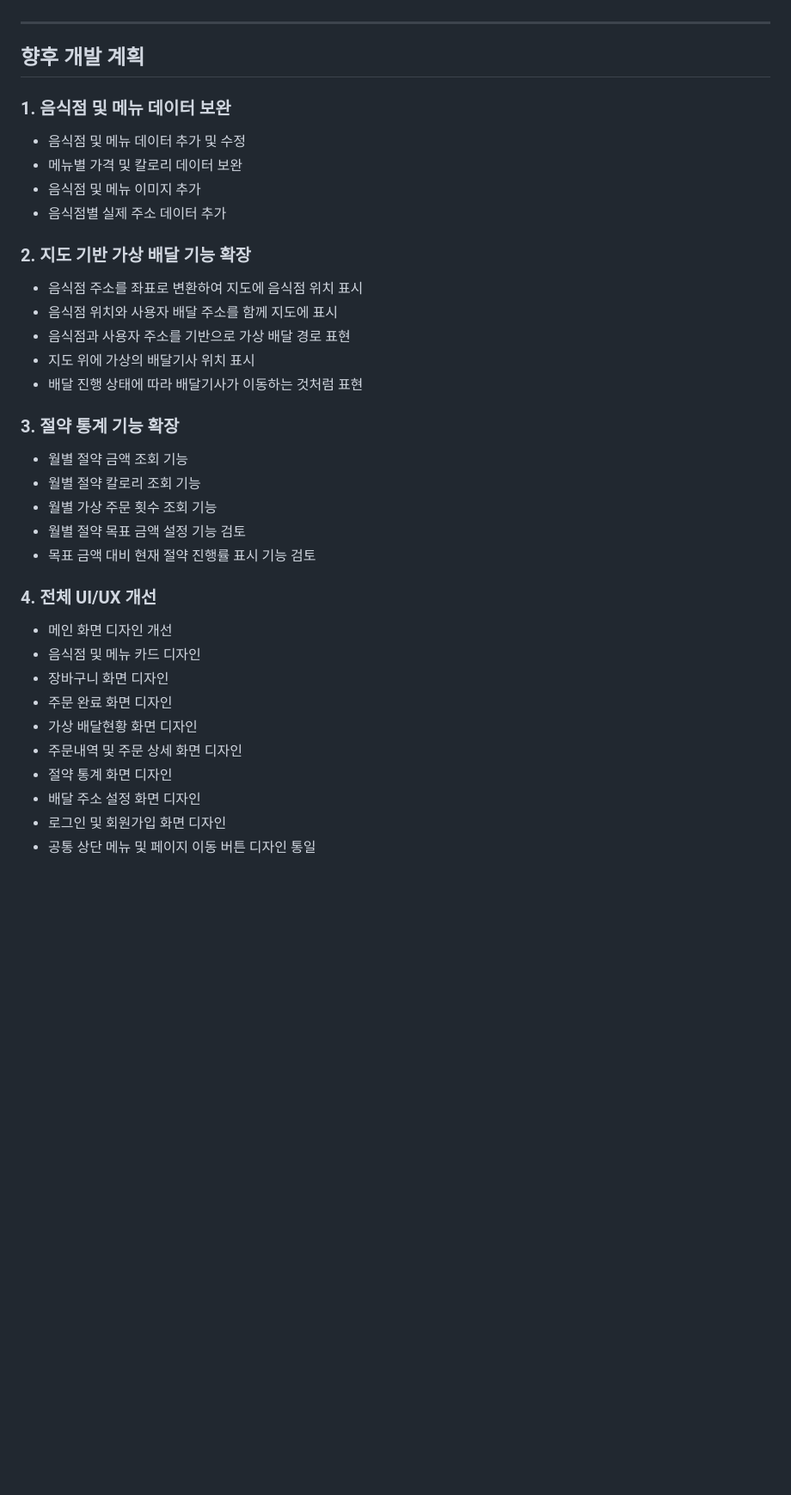
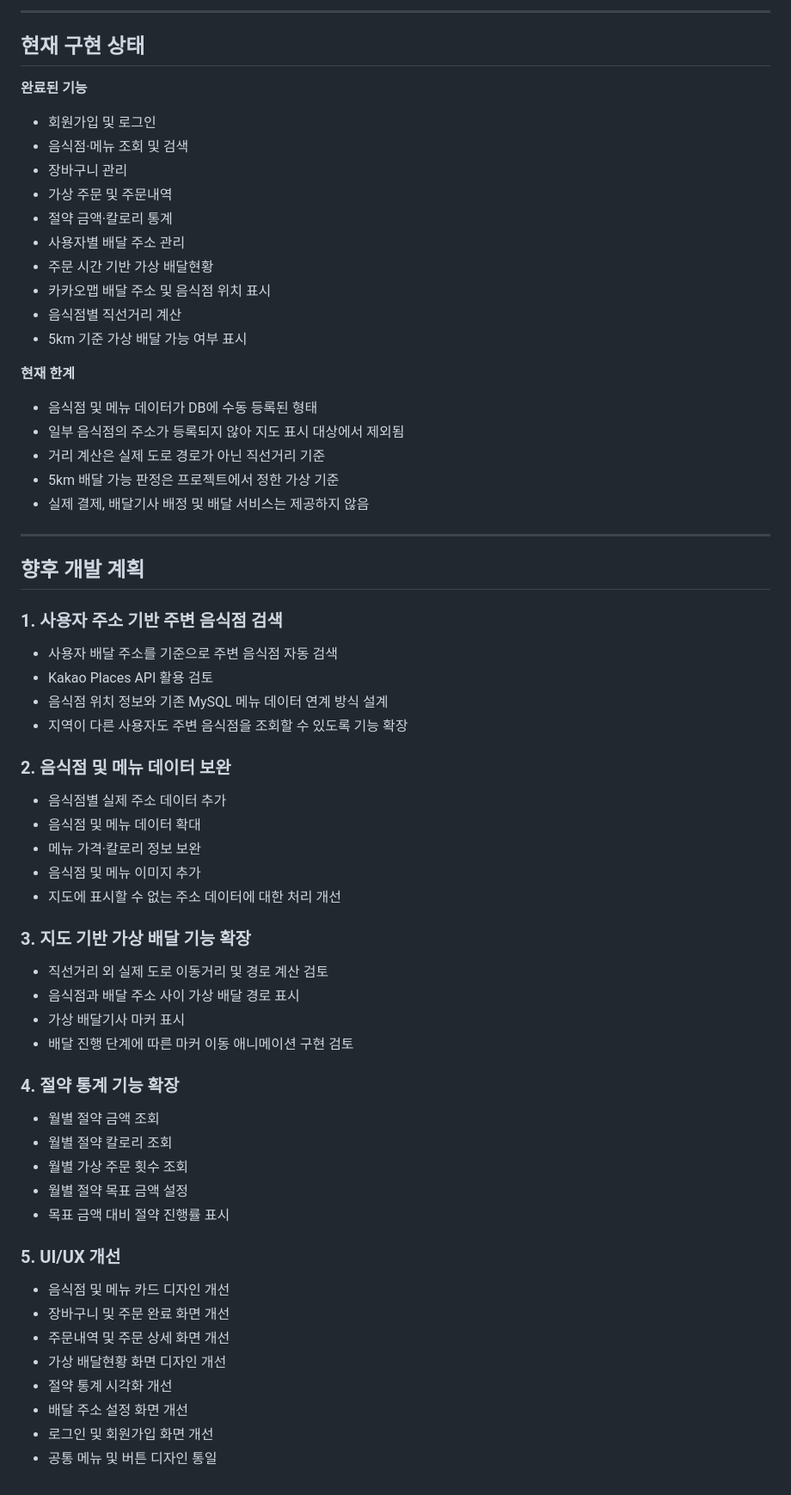
Before and after one commit to yejun5380/DeliveryApp, a Markdown page: README.md, the part around one of its changes. Shown at 86% size. GitHub-like rendering; blank space fills up the shorter version.

```diff
--- a/README.md
+++ b/README.md
@@ -192,40 +276,69 @@
+---
+
+## 현재 구현 상태
+
+**완료된 기능**
+
+- 회원가입 및 로그인
+- 음식점·메뉴 조회 및 검색
+- 장바구니 관리
+- 가상 주문 및 주문내역
+- 절약 금액·칼로리 통계
+- 사용자별 배달 주소 관리
+- 주문 시간 기반 가상 배달현황
+- 카카오맵 배달 주소 및 음식점 위치 표시
+- 음식점별 직선거리 계산
+- 5km 기준 가상 배달 가능 여부 표시
+
+**현재 한계**
+
+- 음식점 및 메뉴 데이터가 DB에 수동 등록된 형태
+- 일부 음식점의 주소가 등록되지 않아 지도 표시 대상에서 제외됨
+- 거리 계산은 실제 도로 경로가 아닌 직선거리 기준
+- 5km 배달 가능 판정은 프로젝트에서 정한 가상 기준
+- 실제 결제, 배달기사 배정 및 배달 서비스는 제공하지 않음
 
 ---
 
 ## 향후 개발 계획
 
-### 1. 음식점 및 메뉴 데이터 보완
+### 1. 사용자 주소 기반 주변 음식점 검색
 
-- 음식점 및 메뉴 데이터 추가 및 수정
-- 메뉴별 가격 및 칼로리 데이터 보완
+- 사용자 배달 주소를 기준으로 주변 음식점 자동 검색
+- Kakao Places API 활용 검토
+- 음식점 위치 정보와 기존 MySQL 메뉴 데이터 연계 방식 설계
+- 지역이 다른 사용자도 주변 음식점을 조회할 수 있도록 기능 확장
+
+### 2. 음식점 및 메뉴 데이터 보완
+
+- 음식점별 실제 주소 데이터 추가
+- 음식점 및 메뉴 데이터 확대
+- 메뉴 가격·칼로리 정보 보완
 - 음식점 및 메뉴 이미지 추가
-- 음식점별 실제 주소 데이터 추가
+- 지도에 표시할 수 없는 주소 데이터에 대한 처리 개선
 
-### 2. 지도 기반 가상 배달 기능 확장
+### 3. 지도 기반 가상 배달 기능 확장
 
-- 음식점 주소를 좌표로 변환하여 지도에 음식점 위치 표시
-- 음식점 위치와 사용자 배달 주소를 함께 지도에 표시
-- 음식점과 사용자 주소를 기반으로 가상 배달 경로 표현
-- 지도 위에 가상의 배달기사 위치 표시
-- 배달 진행 상태에 따라 배달기사가 이동하는 것처럼 표현
+- 직선거리 외 실제 도로 이동거리 및 경로 계산 검토
+- 음식점과 배달 주소 사이 가상 배달 경로 표시
+- 가상 배달기사 마커 표시
+- 배달 진행 단계에 따른 마커 이동 애니메이션 구현 검토
 
-### 3. 절약 통계 기능 확장
+### 4. 절약 통계 기능 확장
 
-- 월별 절약 금액 조회 기능
-- 월별 절약 칼로리 조회 기능
-- 월별 가상 주문 횟수 조회 기능
-- 월별 절약 목표 금액 설정 기능 검토
-- 목표 금액 대비 현재 절약 진행률 표시 기능 검토
+- 월별 절약 금액 조회
+- 월별 절약 칼로리 조회
+- 월별 가상 주문 횟수 조회
+- 월별 절약 목표 금액 설정
+- 목표 금액 대비 절약 진행률 표시
 
-### 4. 전체 UI/UX 개선
+### 5. UI/UX 개선
 
-- 메인 화면 디자인 개선
-- 음식점 및 메뉴 카드 디자인
-- 장바구니 화면 디자인
-- 주문 완료 화면 디자인
-- 가상 배달현황 화면 디자인
-- 주문내역 및 주문 상세 화면 디자인
-- 절약 통계 화면 디자인
-- 배달 주소 설정 화면 디자인
-- 로그인 및 회원가입 화면 디자인
-- 공통 상단 메뉴 및 페이지 이동 버튼 디자인 통일
+- 음식점 및 메뉴 카드 디자인 개선
+- 장바구니 및 주문 완료 화면 개선
+- 주문내역 및 주문 상세 화면 개선
+- 가상 배달현황 화면 디자인 개선
+- 절약 통계 시각화 개선
+- 배달 주소 설정 화면 개선
+- 로그인 및 회원가입 화면 개선
+- 공통 메뉴 및 버튼 디자인 통일
```
Also changed, not shown: other parts of README.md (+202 -118 lines).
